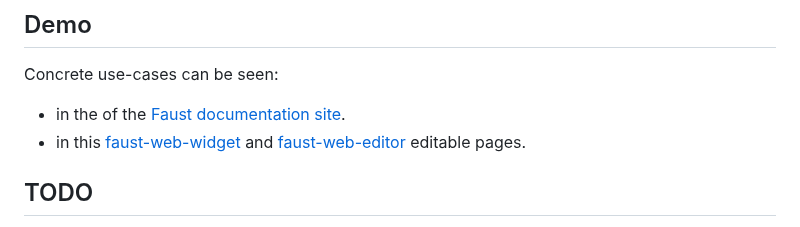
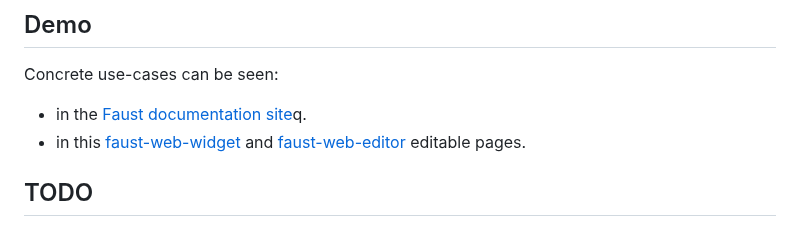
Before and after one commit to grame-cncm/faust-web-component, a Markdown page: README.md, the part around the change. GitHub-like rendering.

Commit message:
Update link.

```diff
--- a/README.md
+++ b/README.md
@@ -104,7 +104,7 @@ process = vgroup("Oscillator", os.osc(freq1) * vol, os.osc(freq2) * vol);
 
 Concrete use-cases can be seen:
 
-- in the of the [Faust documentation site](https://faustdoc.grame.fr).
+- in the [Faust documentation site](https://faustdoc.grame.fr)q.
 - in this [faust-web-widget](https://codepen.io/St-phane-Letz/pen/LYMWybP) and [faust-web-editor](https://codepen.io/St-phane-Letz/pen/YzdZZoK) editable pages.
 
 ## TODO
```
